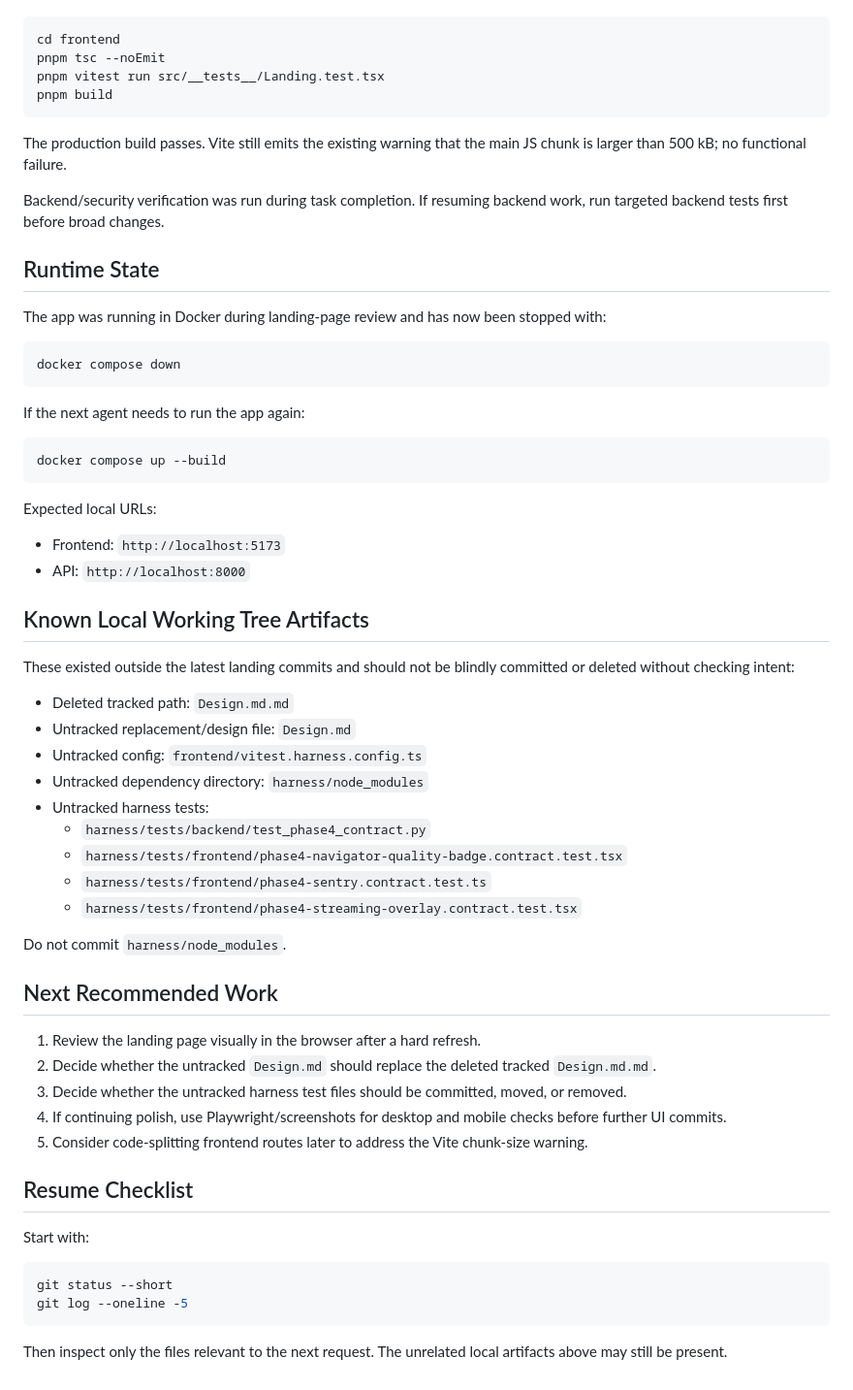
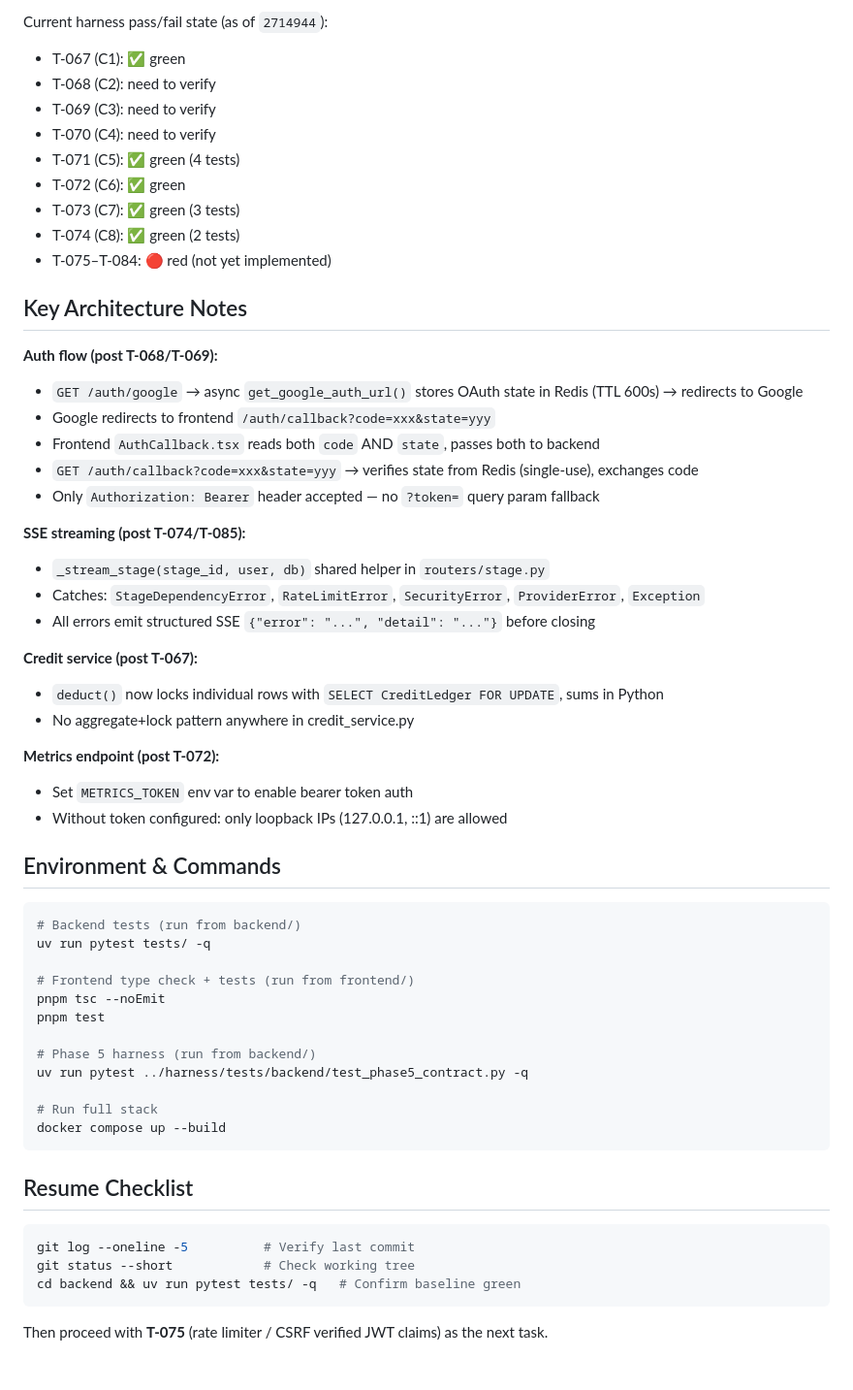
Before and after one commit to rsqrd-labs/specforge, a Markdown page: HANDOFF.md, the part around one of its changes. Shown at 97% size. Rendered like a GitHub page.

````diff
--- a/HANDOFF.md
+++ b/HANDOFF.md
@@ -51,64 +64,59 @@ Frontend:
+Current harness pass/fail state (as of `2714944`):
+- T-067 (C1): ✅ green
+- T-068 (C2): need to verify
+- T-069 (C3): need to verify
+- T-070 (C4): need to verify
+- T-071 (C5): ✅ green (4 tests)
+- T-072 (C6): ✅ green
+- T-073 (C7): ✅ green (3 tests)
+- T-074 (C8): ✅ green (2 tests)
+- T-075–T-084: 🔴 red (not yet implemented)
+
+## Key Architecture Notes
+
+**Auth flow (post T-068/T-069):**
+- `GET /auth/google` → async `get_google_auth_url()` stores OAuth state in Redis (TTL 600s) → redirects to Google
+- Google redirects to frontend `/auth/callback?code=xxx&state=yyy`
+- Frontend `AuthCallback.tsx` reads both `code` AND `state`, passes both to backend
+- `GET /auth/callback?code=xxx&state=yyy` → verifies state from Redis (single-use), exchanges code
+- Only `Authorization: Bearer` header accepted — no `?token=` query param fallback
+
+**SSE streaming (post T-074/T-085):**
+- `_stream_stage(stage_id, user, db)` shared helper in `routers/stage.py`
+- Catches: `StageDependencyError`, `RateLimitError`, `SecurityError`, `ProviderError`, `Exception`
+- All errors emit structured SSE `{"error": "...", "detail": "..."}` before closing
+
+**Credit service (post T-067):**
+- `deduct()` now locks individual rows with `SELECT CreditLedger FOR UPDATE`, sums in Python
+- No aggregate+lock pattern anywhere in credit_service.py
+
+**Metrics endpoint (post T-072):**
+- Set `METRICS_TOKEN` env var to enable bearer token auth
+- Without token configured: only loopback IPs (127.0.0.1, ::1) are allowed
+
+## Environment & Commands
 
 ```bash
-cd frontend
+# Backend tests (run from backend/)
+uv run pytest tests/ -q
+
+# Frontend type check + tests (run from frontend/)
 pnpm tsc --noEmit
-pnpm vitest run src/__tests__/Landing.test.tsx
-pnpm build
-```
+pnpm test
 
-The production build passes. Vite still emits the existing warning that the main JS chunk is larger than 500 kB; no functional failure.
+# Phase 5 harness (run from backend/)
+uv run pytest ../harness/tests/backend/test_phase5_contract.py -q
 
-Backend/security verification was run during task completion. If resuming backend work, run targeted backend tests first before broad changes.
-
-## Runtime State
-
-The app was running in Docker during landing-page review and has now been stopped with:
-
-```bash
-docker compose down
-```
-
-If the next agent needs to run the app again:
-
-```bash
+# Run full stack
 docker compose up --build
 ```
 
-Expected local URLs:
-- Frontend: `http://localhost:5173`
-- API: `http://localhost:8000`
-
-## Known Local Working Tree Artifacts
-
-These existed outside the latest landing commits and should not be blindly committed or deleted without checking intent:
-
-- Deleted tracked path: `Design.md.md`
-- Untracked replacement/design file: `Design.md`
-- Untracked config: `frontend/vitest.harness.config.ts`
-- Untracked dependency directory: `harness/node_modules`
-- Untracked harness tests:
-  - `harness/tests/backend/test_phase4_contract.py`
-  - `harness/tests/frontend/phase4-navigator-quality-badge.contract.test.tsx`
-  - `harness/tests/frontend/phase4-sentry.contract.test.ts`
-  - `harness/tests/frontend/phase4-streaming-overlay.contract.test.tsx`
-
-Do not commit `harness/node_modules`.
-
-## Next Recommended Work
-
-1. Review the landing page visually in the browser after a hard refresh.
-2. Decide whether the untracked `Design.md` should replace the deleted tracked `Design.md.md`.
-3. Decide whether the untracked harness test files should be committed, moved, or removed.
-4. If continuing polish, use Playwright/screenshots for desktop and mobile checks before further UI commits.
-5. Consider code-splitting frontend routes later to address the Vite chunk-size warning.
-
 ## Resume Checklist
 
-Start with:
-
 ```bash
-git status --short
-git log --oneline -5
+git log --oneline -5          # Verify last commit
+git status --short            # Check working tree
+cd backend && uv run pytest tests/ -q   # Confirm baseline green
 ```
 
-Then inspect only the files relevant to the next request. The unrelated local artifacts above may still be present.
+Then proceed with **T-075** (rate limiter / CSRF verified JWT claims) as the next task.
````
Also changed, not shown: other parts of HANDOFF.md (+48 -35 lines).
